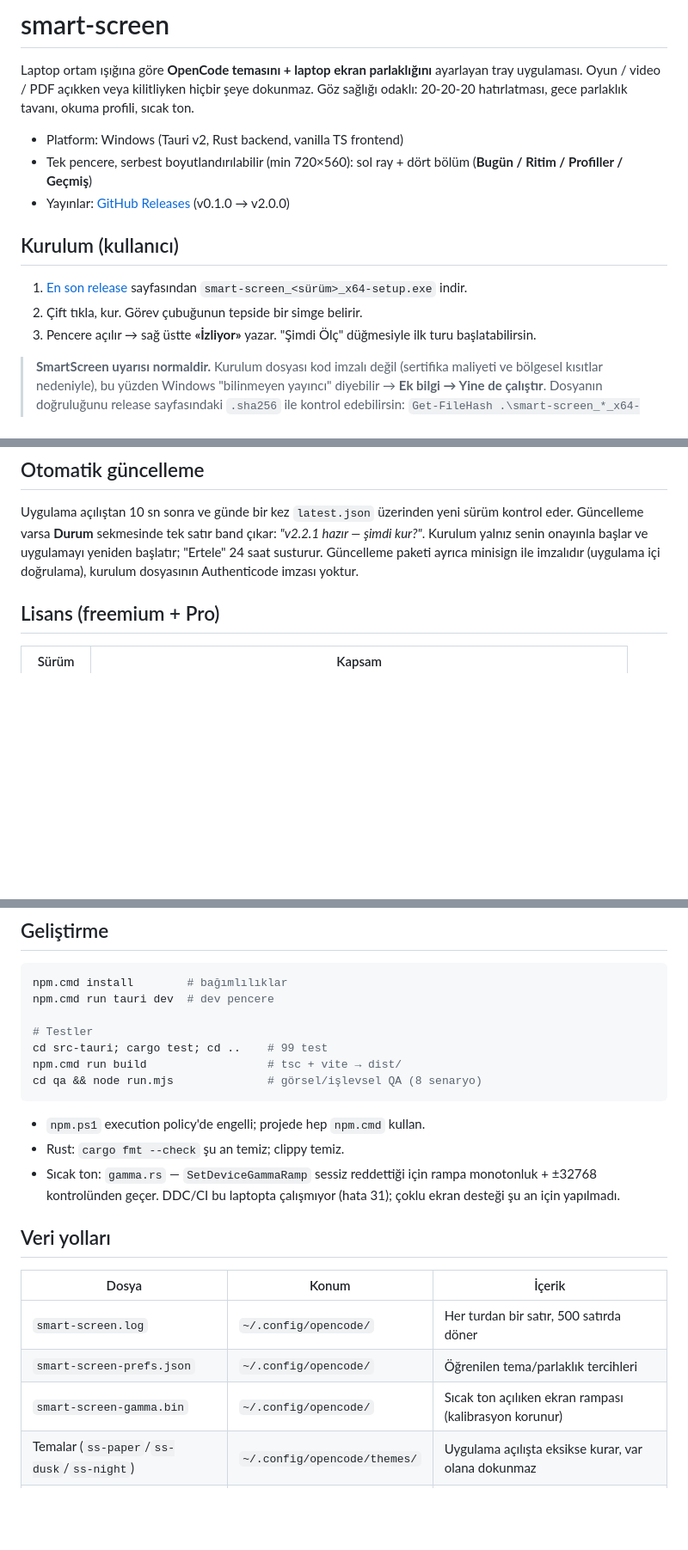
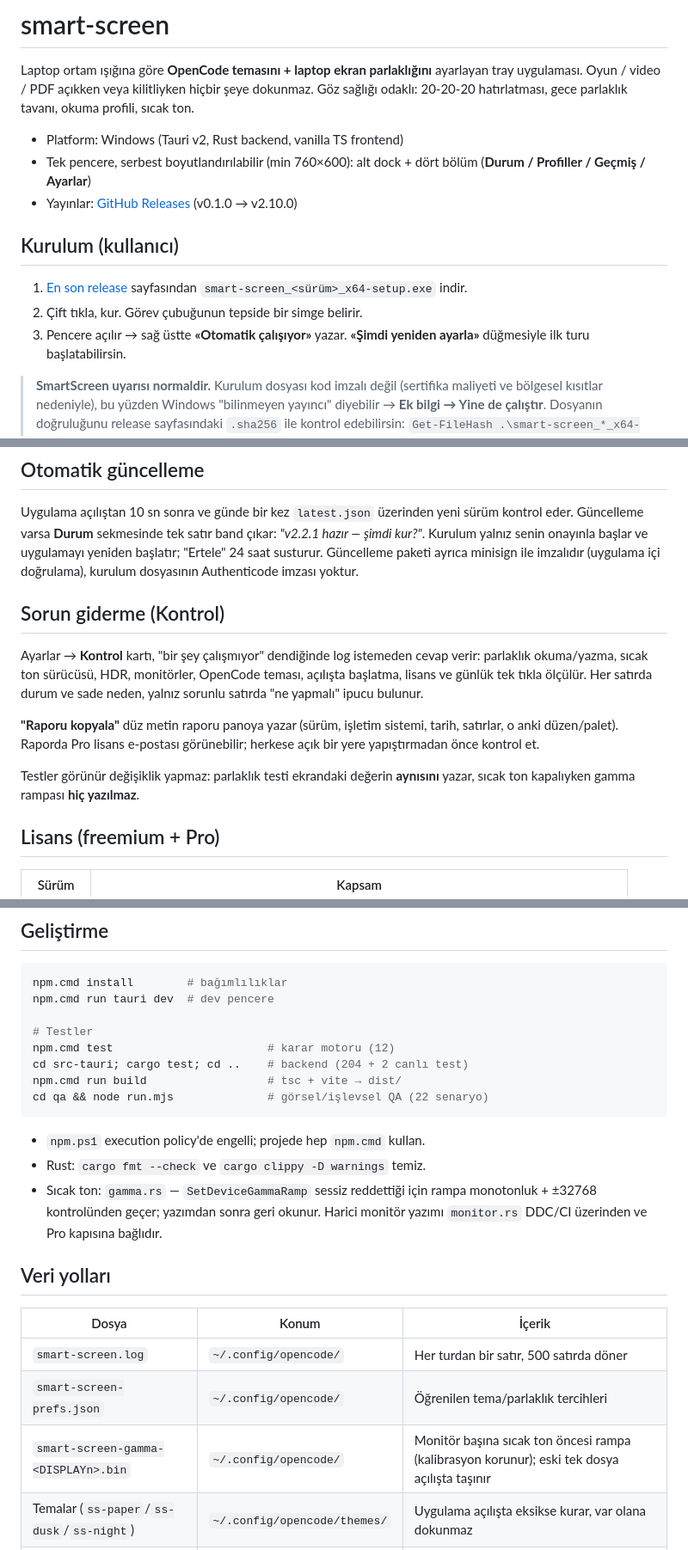
Before and after one commit to TitanLion72/smart-screen, a Markdown page: README.md, 3 parts joined by grey strips. Shown at 86% size. Drawn GitHub-style; blank space fills up the shorter version.

Commit message:
docs(readme): reflect v2.10 UI, diagnostics and current test counts

````diff
--- a/README.md
+++ b/README.md
@@ -5,17 +5,17 @@ Oyun / video / PDF açıkken veya kilitliyken hiçbir şeye dokunmaz. Göz sağl
 20-20-20 hatırlatması, gece parlaklık tavanı, okuma profili, sıcak ton.
 
 - Platform: Windows (Tauri v2, Rust backend, vanilla TS frontend)
-- Tek pencere, serbest boyutlandırılabilir (min 720×560): sol ray + dört bölüm
-  (**Bugün / Ritim / Profiller / Geçmiş**)
-- Yayınlar: [GitHub Releases](https://github.com/TitanLion72/smart-screen/releases) (v0.1.0 → v2.0.0)
+- Tek pencere, serbest boyutlandırılabilir (min 760×600): alt dock + dört bölüm
+  (**Durum / Profiller / Geçmiş / Ayarlar**)
+- Yayınlar: [GitHub Releases](https://github.com/TitanLion72/smart-screen/releases) (v0.1.0 → v2.10.0)
 
 ## Kurulum (kullanıcı)
 
 1. [En son release](https://github.com/TitanLion72/smart-screen/releases/latest) sayfasından
    `smart-screen_<sürüm>_x64-setup.exe` indir.
 2. Çift tıkla, kur. Görev çubuğunun tepside bir simge belirir.
-3. Pencere açılır → sağ üstte **«İzliyor»** yazar. "Şimdi Ölç" düğmesiyle ilk turu
-   başlatabilirsin.
+3. Pencere açılır → sağ üstte **«Otomatik çalışıyor»** yazar. **«Şimdi yeniden ayarla»**
+   düğmesiyle ilk turu başlatabilirsin.
 
 > **SmartScreen uyarısı normaldir.** Kurulum dosyası kod imzalı değil (sertifika maliyeti
 > ve bölgesel kısıtlar nedeniyle), bu yüzden Windows "bilinmeyen yayıncı" diyebilir →
@@ -95,6 +98,20 @@ hazır — şimdi kur?"*. Kurulum yalnız senin onayınla başlar ve uygulamayı
 başlatır; "Ertele" 24 saat susturur. Güncelleme paketi ayrıca minisign ile imzalıdır
 (uygulama içi doğrulama), kurulum dosyasının Authenticode imzası yoktur.
 
+## Sorun giderme (Kontrol)
+
+Ayarlar → **Kontrol** kartı, "bir şey çalışmıyor" dendiğinde log istemeden cevap verir:
+parlaklık okuma/yazma, sıcak ton sürücüsü, HDR, monitörler, OpenCode teması, açılışta
+başlatma, lisans ve günlük tek tıkla ölçülür. Her satırda durum ve sade neden, yalnız
+sorunlu satırda "ne yapmalı" ipucu bulunur.
+
+**"Raporu kopyala"** düz metin raporu panoya yazar (sürüm, işletim sistemi, tarih,
+satırlar, o anki düzen/palet). Raporda Pro lisans e-postası görünebilir; herkese açık
+bir yere yapıştırmadan önce kontrol et.
+
+Testler görünür değişiklik yapmaz: parlaklık testi ekrandaki değerin **aynısını**
+yazar, sıcak ton kapalıyken gamma rampası **hiç yazılmaz**.
+
 ## Lisans (freemium + Pro)
 
 | Sürüm | Kapsam |
@@ -125,16 +142,17 @@ npm.cmd install        # bağımlılıklar
 npm.cmd run tauri dev  # dev pencere
 
 # Testler
-cd src-tauri; cargo test; cd ..    # 99 test
+npm.cmd test                       # karar motoru (12)
+cd src-tauri; cargo test; cd ..    # backend (204 + 2 canlı test)
 npm.cmd run build                  # tsc + vite → dist/
-cd qa && node run.mjs              # görsel/işlevsel QA (8 senaryo)
+cd qa && node run.mjs              # görsel/işlevsel QA (22 senaryo)
 ```
 
 - `npm.ps1` execution policy'de engelli; projede hep `npm.cmd` kullan.
-- Rust: `cargo fmt --check` şu an temiz; clippy temiz.
+- Rust: `cargo fmt --check` ve `cargo clippy -D warnings` temiz.
 - Sıcak ton: `gamma.rs` — `SetDeviceGammaRamp` sessiz reddettiği için rampa
-  monotonluk + ±32768 kontrolünden geçer. DDC/CI bu laptopta çalışmıyor (hata 31);
-  çoklu ekran desteği şu an için yapılmadı.
+  monotonluk + ±32768 kontrolünden geçer; yazımdan sonra geri okunur. Harici
+  monitör yazımı `monitor.rs` DDC/CI üzerinden ve Pro kapısına bağlıdır.
 
 ## Veri yolları
 
@@ -142,7 +160,7 @@ cd qa && node run.mjs              # görsel/işlevsel QA (8 senaryo)
 |---|---|---|
 | `smart-screen.log` | `~/.config/opencode/` | Her turdan bir satır, 500 satırda döner |
 | `smart-screen-prefs.json` | `~/.config/opencode/` | Öğrenilen tema/parlaklık tercihleri |
-| `smart-screen-gamma.bin` | `~/.config/opencode/` | Sıcak ton açılıken ekran rampası (kalibrasyon korunur) |
+| `smart-screen-gamma-<DISPLAYn>.bin` | `~/.config/opencode/` | Monitör başına sıcak ton öncesi rampa (kalibrasyon korunur); eski tek dosya açılışta taşınır |
 | Temalar (`ss-paper`/`ss-dusk`/`ss-night`) | `~/.config/opencode/themes/` | Uygulama açılışta eksikse kurar, var olana dokunmaz |
 | `cli.json`, `opencode.json` | `~/.config/opencode/` | Tema seçimi buraya öğretilir; diğer alanlar bozulmaz |
 
````
Also changed, not shown: other parts of README.md (+9 -5 lines).
